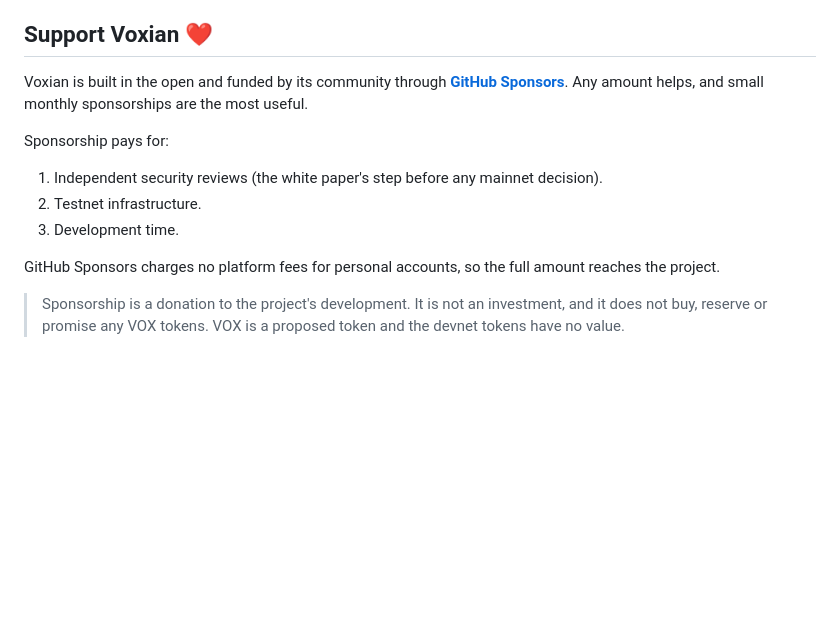
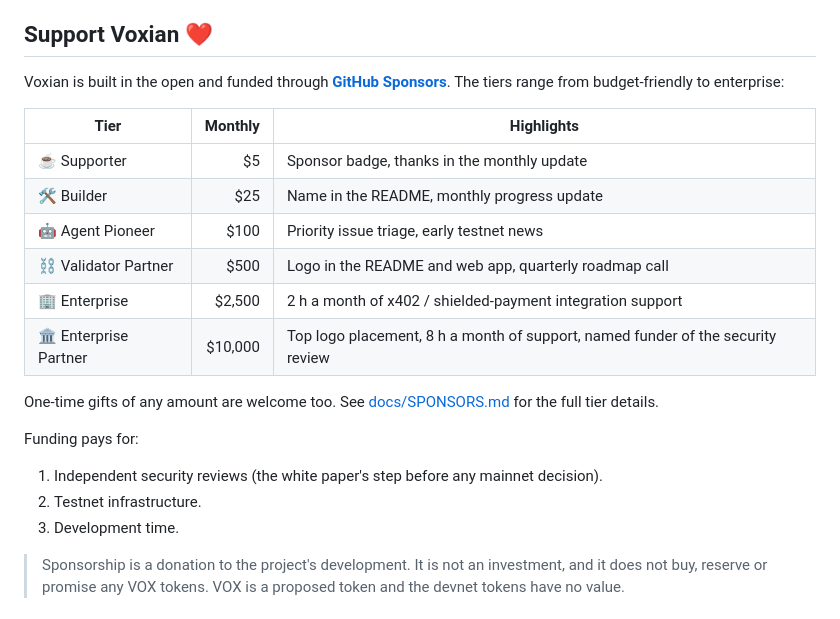
Before and after one commit to neroiq-47/Voxian-Chain, a Markdown page: README.md, the part around the change. GitHub-like rendering; blank space fills up the shorter version.

```diff
--- a/README.md
+++ b/README.md
@@ -150,14 +150,23 @@ Paid routes: `/paid/oracle/price`, `/paid/ai/sentiment`, `/paid/ai/summarize`, `
 5. Only then assess mainnet readiness
 
 ## Support Voxian ❤️
-Voxian is built in the open and funded by its community through **[GitHub Sponsors](https://github.com/sponsors/neroiq-47)**. Any amount helps, and small monthly sponsorships are the most useful.
+Voxian is built in the open and funded through **[GitHub Sponsors](https://github.com/sponsors/neroiq-47)**. The tiers range from budget-friendly to enterprise:
 
-Sponsorship pays for:
+| Tier | Monthly | Highlights |
+|---|---:|---|
+| ☕ Supporter | $5 | Sponsor badge, thanks in the monthly update |
+| 🛠 Builder | $25 | Name in the README, monthly progress update |
+| 🤖 Agent Pioneer | $100 | Priority issue triage, early testnet news |
+| ⛓️ Validator Partner | $500 | Logo in the README and web app, quarterly roadmap call |
+| 🏢 Enterprise | $2,500 | 2 h a month of x402 / shielded-payment integration support |
+| 🏛 Enterprise Partner | $10,000 | Top logo placement, 8 h a month of support, named funder of the security review |
+
+One-time gifts of any amount are welcome too. See [docs/SPONSORS.md](docs/SPONSORS.md) for the full tier details.
+
+Funding pays for:
 1. Independent security reviews (the white paper's step before any mainnet decision).
 2. Testnet infrastructure.
 3. Development time.
-
-GitHub Sponsors charges no platform fees for personal accounts, so the full amount reaches the project.
 
 > Sponsorship is a donation to the project's development. It is not an investment, and it does not buy, reserve or promise any VOX tokens. VOX is a proposed token and the devnet tokens have no value.
 
```
Also changed, not shown: docs/SPONSORS.md (added, +36 -0 lines).
